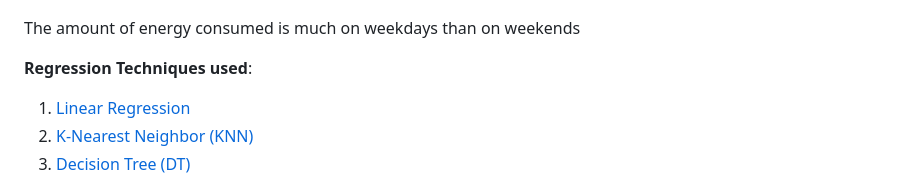
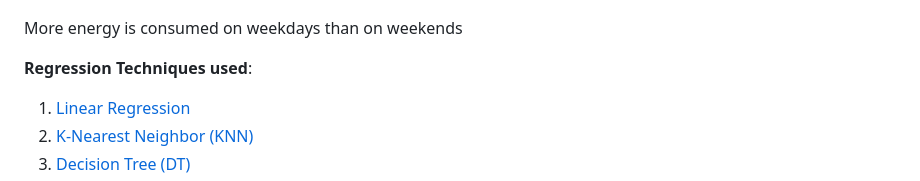
Before and after one commit to Olupaula/energy_consumption, a Markdown page: readme.md, the part around the change. Rendered like a GitHub page.

```diff
--- a/readme.md
+++ b/readme.md
@@ -50,7 +50,7 @@ of steel industries.
 <p>
     <img src="./energy_consumption_images/plot_of_Week Status_against_electric_energy_consumption.png">
     <p>
-        The amount of energy consumed is much on weekdays than on weekends
+        More energy is consumed on weekdays than on weekends
     </p>
 </p>
 
```
